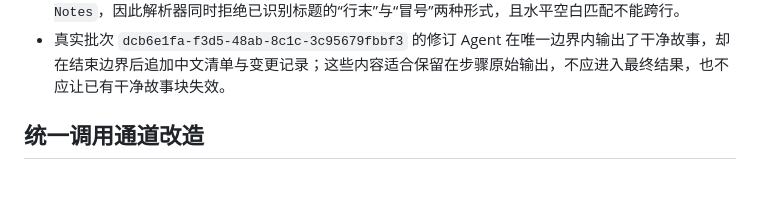
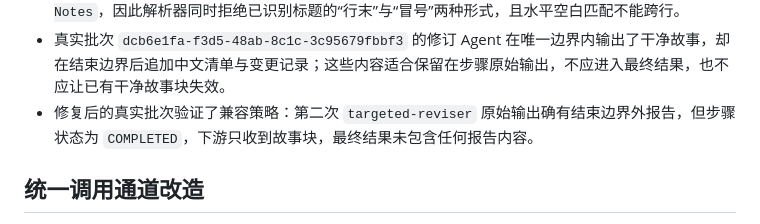
Before and after one commit to ConchiLucas/english_material, a Markdown page: findings.md, the part around the change. GitHub-like rendering; blank space fills up the shorter version.

```diff
--- a/findings.md
+++ b/findings.md
@@ -15,6 +15,7 @@
 - 第二轮修复后，故事块会拒绝任意竖线、Markdown 链接/引用/列表/代码和扩展审校标题；字符检查只拒绝非 Latin 字母与 OTHER_SYMBOL，正常美元符号和英文标点可保留。
 - 审计标题不能只拒绝带冒号形式；模型常输出独立一行的 `Target Words`、`Rating`、`Review Notes`，因此解析器同时拒绝已识别标题的“行末”与“冒号”两种形式，且水平空白匹配不能跨行。
 - 真实批次 `dcb6e1fa-f3d5-48ab-8c1c-3c95679fbbf3` 的修订 Agent 在唯一边界内输出了干净故事，却在结束边界后追加中文清单与变更记录；这些内容适合保留在步骤原始输出，不应进入最终结果，也不应让已有干净故事块失效。
+- 修复后的真实批次验证了兼容策略：第二次 `targeted-reviser` 原始输出确有结束边界外报告，但步骤状态为 `COMPLETED`，下游只收到故事块，最终结果未包含任何报告内容。
 
 ## 统一调用通道改造
 
```
Also changed, not shown: progress.md (+3 -0 lines), task_plan.md (+2 -2 lines).
